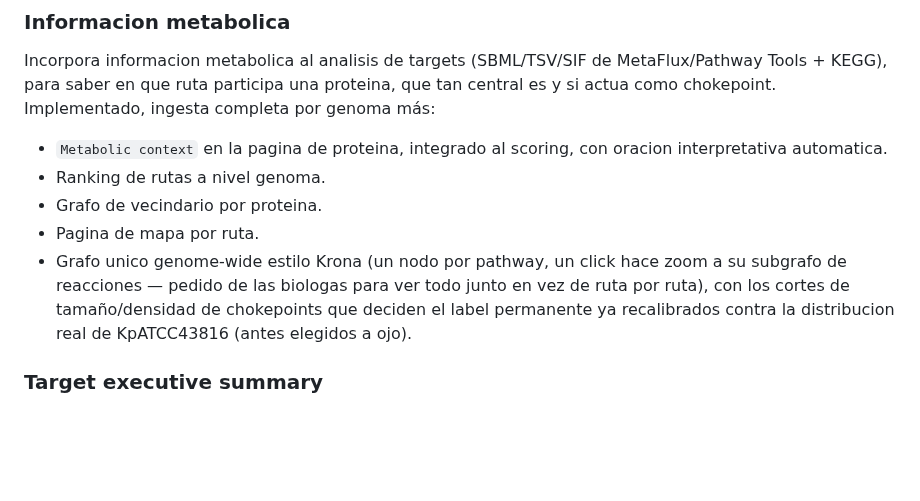
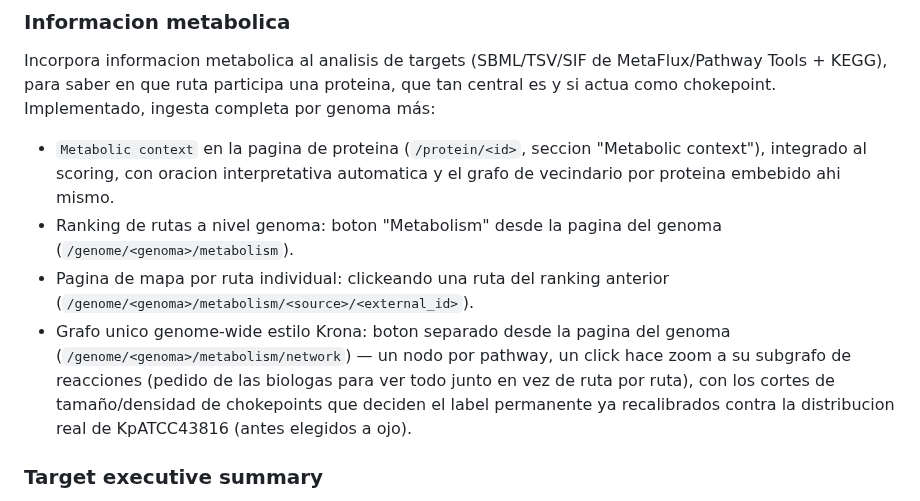
Before and after one commit to sndg-arg/targetpathogenweb, a Markdown page: docs/TARGET_ROADMAP.md, the part around the change. GitHub-like rendering; blank space fills up the shorter version.

Commit message:
Add each metabolism view's URL/location to the roadmap card
Co-Authored-By: Claude Sonnet 5 <noreply@anthropic.com>

```diff
--- a/docs/TARGET_ROADMAP.md
+++ b/docs/TARGET_ROADMAP.md
@@ -8,11 +8,10 @@ Documento vivo para ordenar tareas de producto e implementacion. La idea es mant
 
 Incorpora informacion metabolica al analisis de targets (SBML/TSV/SIF de MetaFlux/Pathway Tools + KEGG), para saber en que ruta participa una proteina, que tan central es y si actua como chokepoint. Implementado, ingesta completa por genoma más:
 
-- `Metabolic context` en la pagina de proteina, integrado al scoring, con oracion interpretativa automatica.
-- Ranking de rutas a nivel genoma.
-- Grafo de vecindario por proteina.
-- Pagina de mapa por ruta.
-- Grafo unico genome-wide estilo Krona (un nodo por pathway, un click hace zoom a su subgrafo de reacciones — pedido de las biologas para ver todo junto en vez de ruta por ruta), con los cortes de tamaño/densidad de chokepoints que deciden el label permanente ya recalibrados contra la distribucion real de KpATCC43816 (antes elegidos a ojo).
+- `Metabolic context` en la pagina de proteina (`/protein/<id>`, seccion "Metabolic context"), integrado al scoring, con oracion interpretativa automatica y el grafo de vecindario por proteina embebido ahi mismo.
+- Ranking de rutas a nivel genoma: boton "Metabolism" desde la pagina del genoma (`/genome/<genoma>/metabolism`).
+- Pagina de mapa por ruta individual: clickeando una ruta del ranking anterior (`/genome/<genoma>/metabolism/<source>/<external_id>`).
+- Grafo unico genome-wide estilo Krona: boton separado desde la pagina del genoma (`/genome/<genoma>/metabolism/network`) — un nodo por pathway, un click hace zoom a su subgrafo de reacciones (pedido de las biologas para ver todo junto en vez de ruta por ruta), con los cortes de tamaño/densidad de chokepoints que deciden el label permanente ya recalibrados contra la distribucion real de KpATCC43816 (antes elegidos a ojo).
 
 ### Target executive summary
 
```
